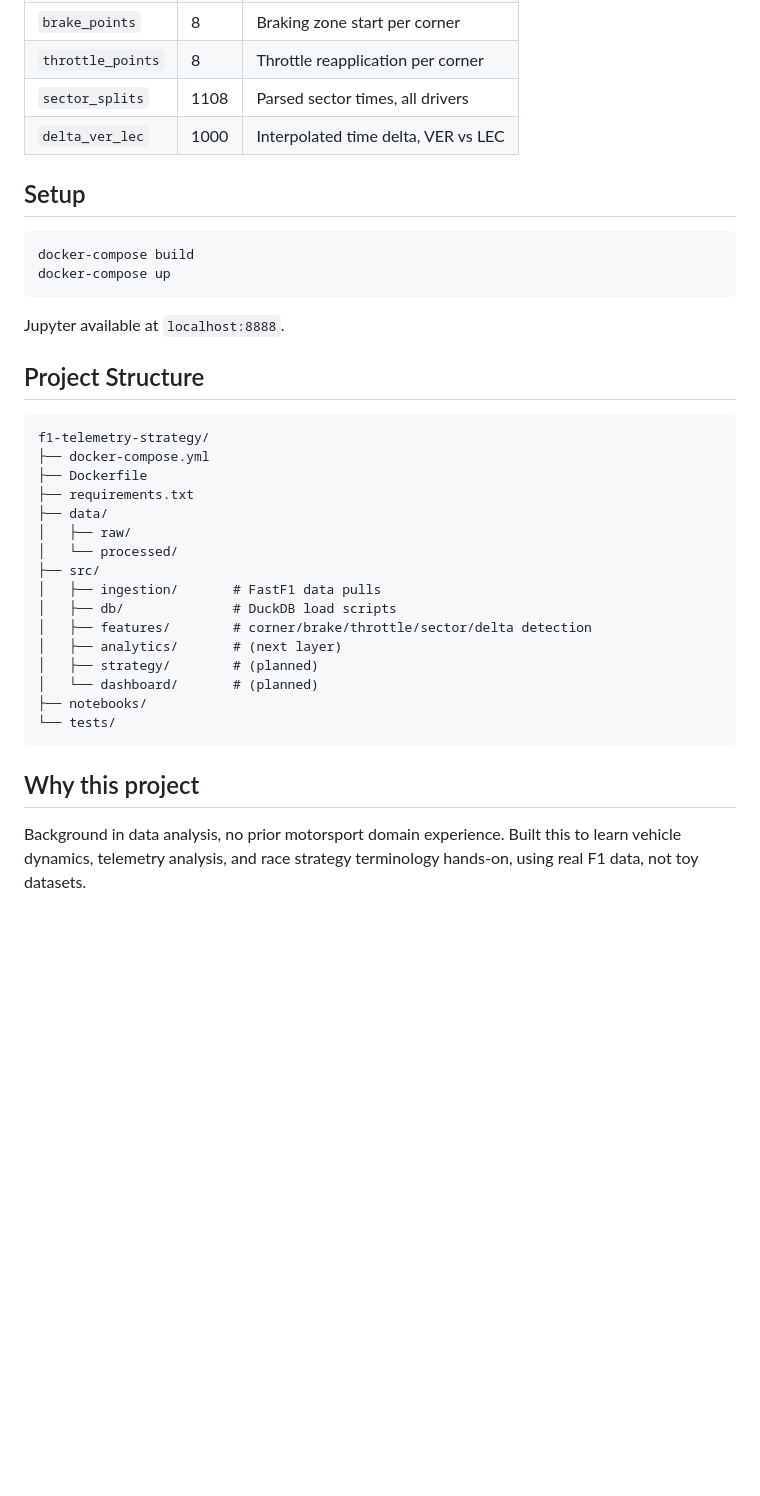
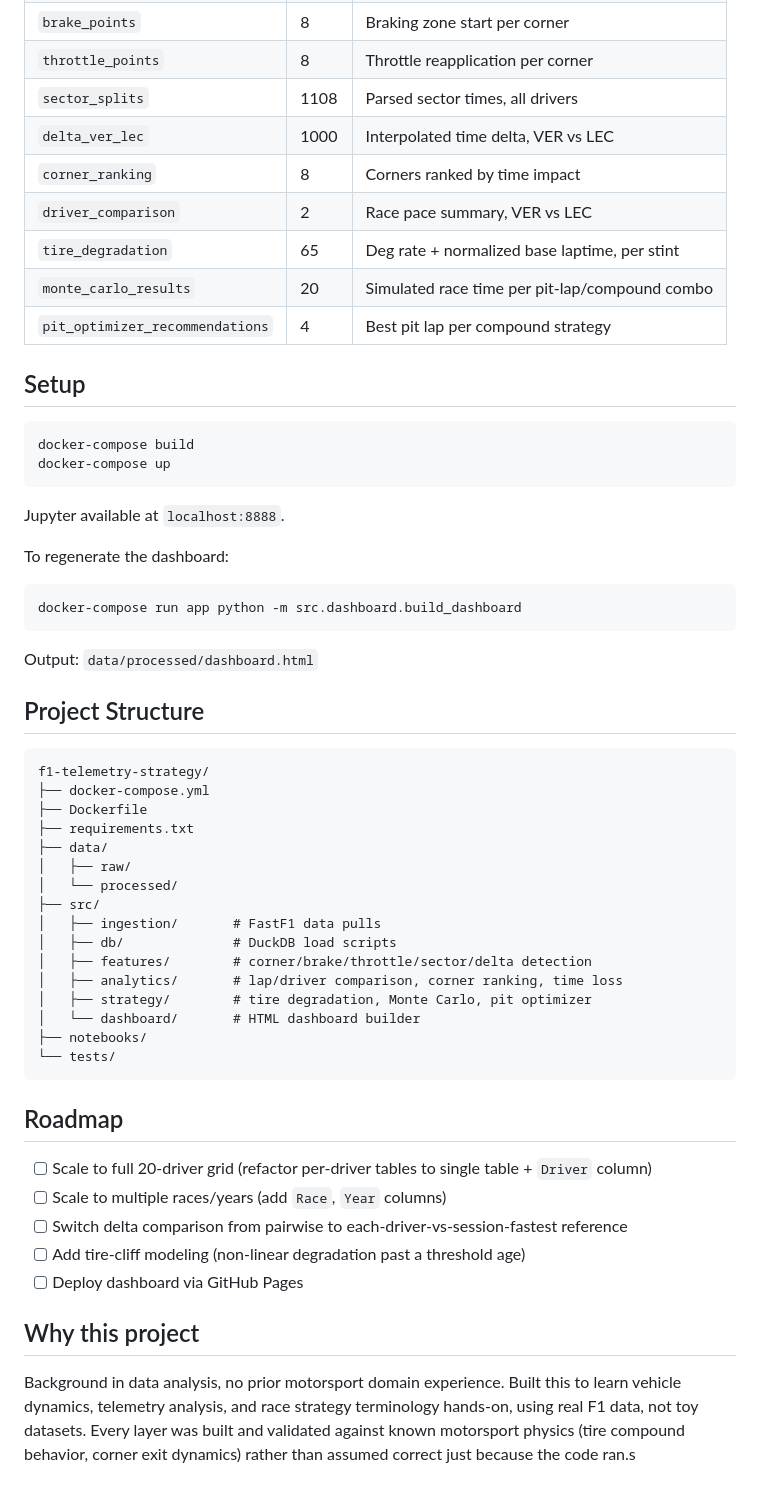
Before and after one commit to ashwinbasil/f1-telemetry-strategy, a Markdown page: README.md, the part around one of its changes. Rendered like a GitHub page; blank space fills up the shorter version.

````diff
--- a/README.md
+++ b/README.md
@@ -74,6 +79,11 @@ Dashboard  ⬜ PLANNED
 | `throttle_points` | 8 | Throttle reapplication per corner |
 | `sector_splits` | 1108 | Parsed sector times, all drivers |
 | `delta_ver_lec` | 1000 | Interpolated time delta, VER vs LEC |
+| `corner_ranking` | 8 | Corners ranked by time impact |
+| `driver_comparison` | 2 | Race pace summary, VER vs LEC |
+| `tire_degradation` | 65 | Deg rate + normalized base laptime, per stint |
+| `monte_carlo_results` | 20 | Simulated race time per pit-lap/compound combo |
+| `pit_optimizer_recommendations` | 4 | Best pit lap per compound strategy |
 
 ## Setup
 
@@ -83,6 +93,12 @@ docker-compose up
 ```
 
 Jupyter available at `localhost:8888`.
+
+To regenerate the dashboard:
+```bash
+docker-compose run app python -m src.dashboard.build_dashboard
+```
+Output: `data/processed/dashboard.html`
 
 ## Project Structure
 
@@ -98,13 +114,21 @@ f1-telemetry-strategy/
 │   ├── ingestion/       # FastF1 data pulls
 │   ├── db/              # DuckDB load scripts
 │   ├── features/        # corner/brake/throttle/sector/delta detection
-│   ├── analytics/       # (next layer)
-│   ├── strategy/        # (planned)
-│   └── dashboard/       # (planned)
+│   ├── analytics/       # lap/driver comparison, corner ranking, time loss
+│   ├── strategy/        # tire degradation, Monte Carlo, pit optimizer
+│   └── dashboard/       # HTML dashboard builder
 ├── notebooks/
 └── tests/
 ```
 
+## Roadmap
+
+- [ ] Scale to full 20-driver grid (refactor per-driver tables to single table + `Driver` column)
+- [ ] Scale to multiple races/years (add `Race`, `Year` columns)
+- [ ] Switch delta comparison from pairwise to each-driver-vs-session-fastest reference
+- [ ] Add tire-cliff modeling (non-linear degradation past a threshold age)
+- [ ] Deploy dashboard via GitHub Pages
+
 ## Why this project
 
-Background in data analysis, no prior motorsport domain experience. Built this to learn vehicle dynamics, telemetry analysis, and race strategy terminology hands-on, using real F1 data, not toy datasets.
+Background in data analysis, no prior motorsport domain experience. Built this to learn vehicle dynamics, telemetry analysis, and race strategy terminology hands-on, using real F1 data, not toy datasets. Every layer was built and validated against known motorsport physics (tire compound behavior, corner exit dynamics) rather than assumed correct just because the code ran.s
````
Also changed, not shown: other parts of README.md (+38 -33 lines).
